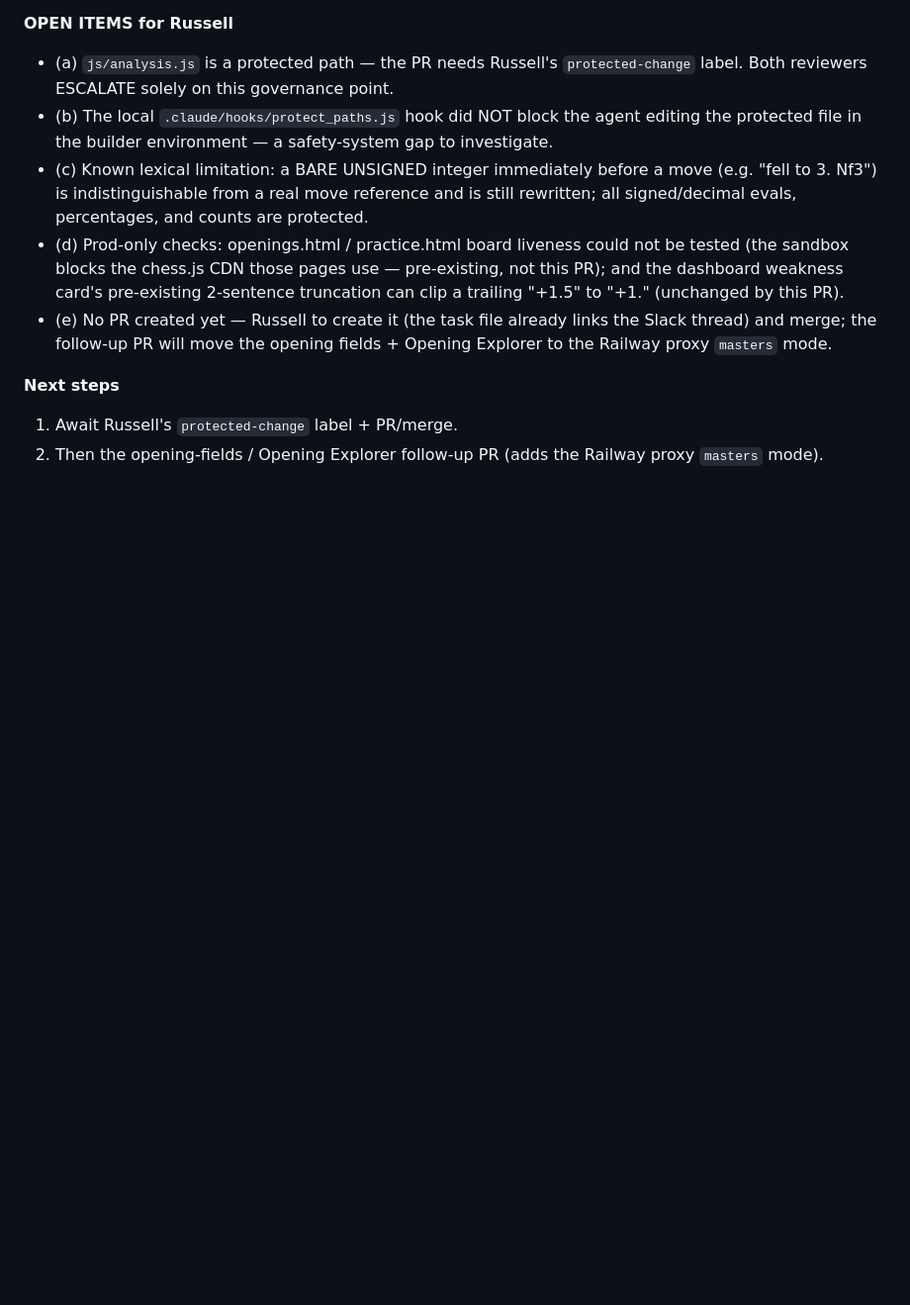
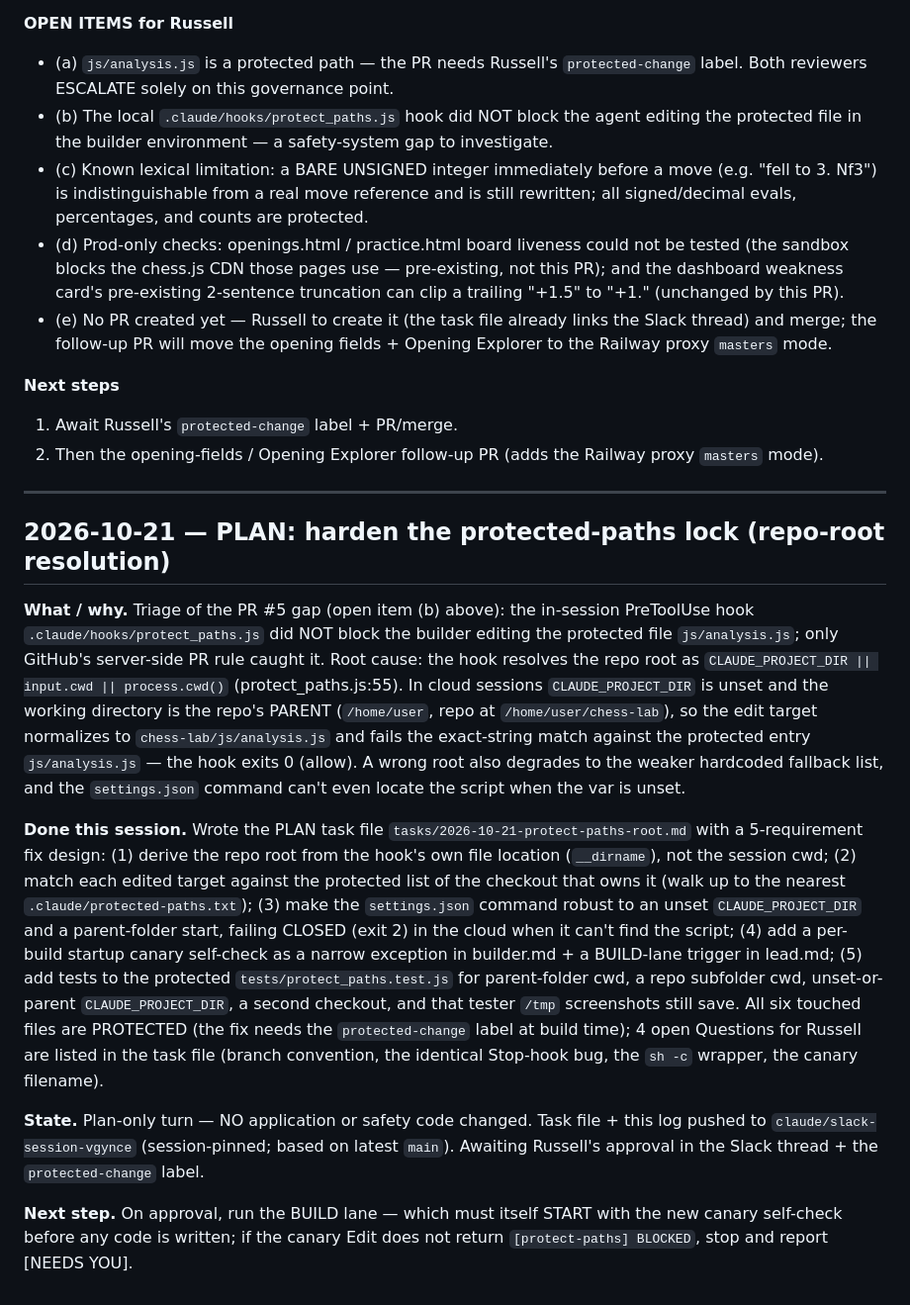
Before and after one commit to rubeard3-bot/chess-lab, a Markdown page: HANDOFF.md, the part around the change. Shown at 99% size. Rendered like a GitHub page; blank space fills up the shorter version.

Commit message:
docs(tasks): plan to harden protected-paths lock (repo-root resolution)
Co-Authored-By: Claude Opus 4.8 <noreply@anthropic.com>
Claude-Session: https://claude.ai/code/session_0156iwuvHEFn6dQQKc1bf1xz

```diff
--- a/HANDOFF.md
+++ b/HANDOFF.md
@@ -1115,3 +1115,15 @@ These pages were built feature-by-feature with self-contained CSS. Keeping style
 **Next steps**
 1. Await Russell's `protected-change` label + PR/merge.
 2. Then the opening-fields / Opening Explorer follow-up PR (adds the Railway proxy `masters` mode).
+
+---
+
+## 2026-10-21 — PLAN: harden the protected-paths lock (repo-root resolution)
+
+**What / why.** Triage of the PR #5 gap (open item (b) above): the in-session PreToolUse hook `.claude/hooks/protect_paths.js` did NOT block the builder editing the protected file `js/analysis.js`; only GitHub's server-side PR rule caught it. Root cause: the hook resolves the repo root as `CLAUDE_PROJECT_DIR || input.cwd || process.cwd()` (protect_paths.js:55). In cloud sessions `CLAUDE_PROJECT_DIR` is unset and the working directory is the repo's PARENT (`/home/user`, repo at `/home/user/chess-lab`), so the edit target normalizes to `chess-lab/js/analysis.js` and fails the exact-string match against the protected entry `js/analysis.js` — the hook exits 0 (allow). A wrong root also degrades to the weaker hardcoded fallback list, and the `settings.json` command can't even locate the script when the var is unset.
+
+**Done this session.** Wrote the PLAN task file `tasks/2026-10-21-protect-paths-root.md` with a 5-requirement fix design: (1) derive the repo root from the hook's own file location (`__dirname`), not the session cwd; (2) match each edited target against the protected list of the checkout that owns it (walk up to the nearest `.claude/protected-paths.txt`); (3) make the `settings.json` command robust to an unset `CLAUDE_PROJECT_DIR` and a parent-folder start, failing CLOSED (exit 2) in the cloud when it can't find the script; (4) add a per-build startup canary self-check as a narrow exception in builder.md + a BUILD-lane trigger in lead.md; (5) add tests to the protected `tests/protect_paths.test.js` for parent-folder cwd, a repo subfolder cwd, unset-or-parent `CLAUDE_PROJECT_DIR`, a second checkout, and that tester `/tmp` screenshots still save. All six touched files are PROTECTED (the fix needs the `protected-change` label at build time); 4 open Questions for Russell are listed in the task file (branch convention, the identical Stop-hook bug, the `sh -c` wrapper, the canary filename).
+
+**State.** Plan-only turn — NO application or safety code changed. Task file + this log pushed to `claude/slack-session-vgynce` (session-pinned; based on latest `main`). Awaiting Russell's approval in the Slack thread + the `protected-change` label.
+
+**Next step.** On approval, run the BUILD lane — which must itself START with the new canary self-check before any code is written; if the canary Edit does not return `[protect-paths] BLOCKED`, stop and report [NEEDS YOU].
```
Also changed, not shown: COMMAND_LOG.md (+3 -0 lines), tasks/2026-10-21-protect-paths-root.md (added, +78 -0 lines).
